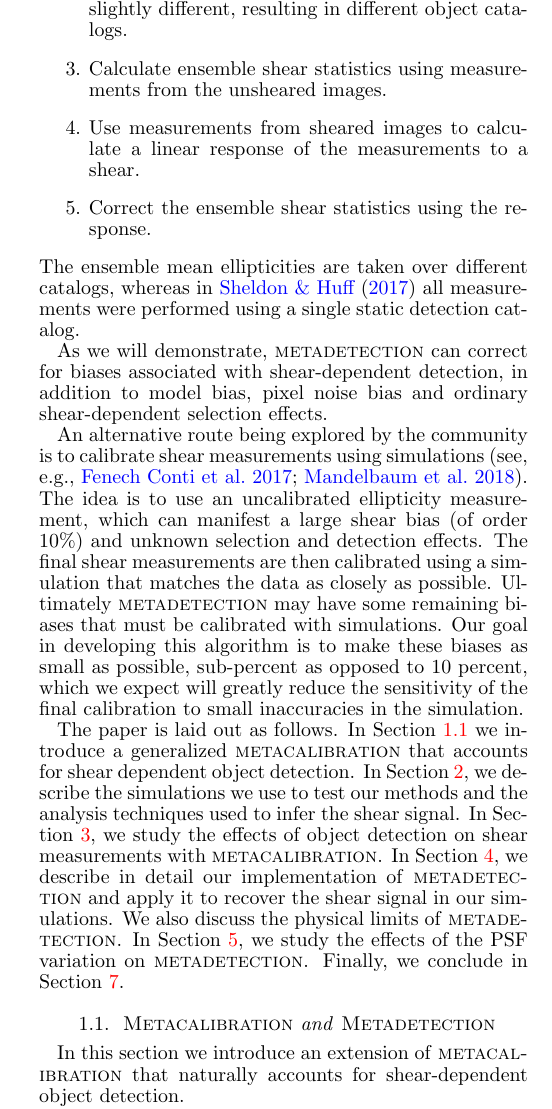
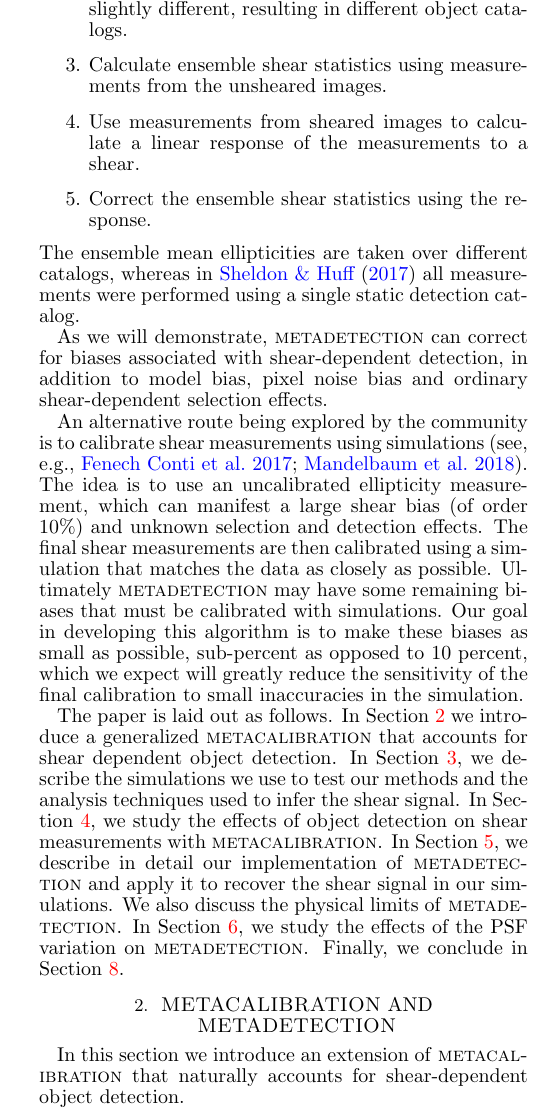
Before and after one commit to esheldon/metadetect-paper, a LaTeX document (mdet.tex): part of one column of page 2 of 13, cut so that both start at the same text. Compiled offline with pdfLaTeX.

Commit message:
fix subsection -> section

```diff
--- a/mdet.tex
+++ b/mdet.tex
@@ -321,7 +321,7 @@ in our simulations. We also discuss the physical limits of
 \mdet.  In Section~\ref{sec:psfvar}, we study the effects of the PSF
 variation on \mdet.  Finally, we conclude in Section~\ref{sec:conc}.
 
-\subsection{\textsc{Metacalibration} and \textsc{Metadetection}}
+\section{\textsc{Metacalibration} and \textsc{Metadetection}}
 \label{sec:mdet}
 
 In this section we introduce an extension of \mcal\ that naturally accounts for
```
